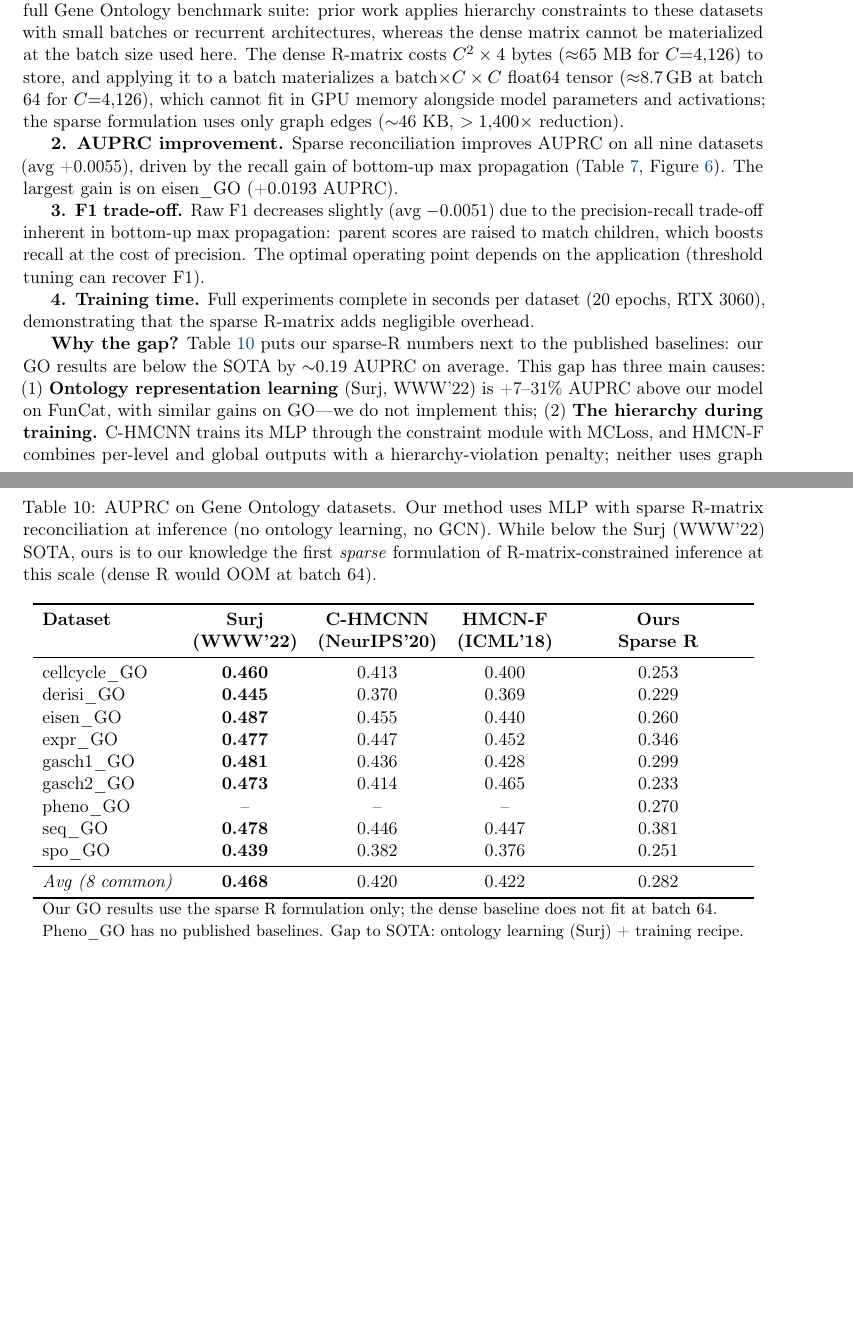
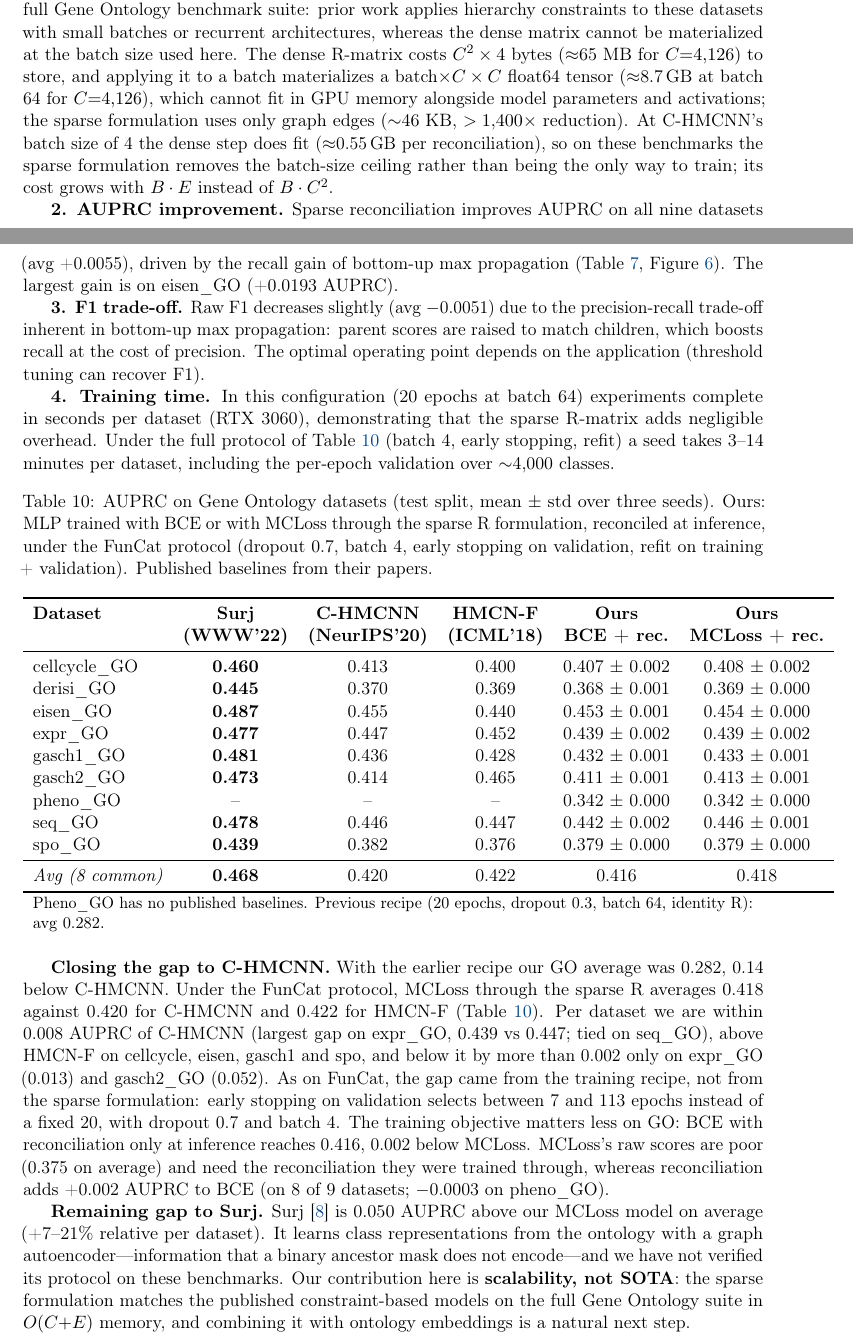
Before and after one commit to Sette/hmc-paper, a LaTeX paper (main.tex): two parts of pages 15 and 16 of 21, joined at a grey line, cut so that both start at the same text, the shorter picture padded with empty space. Compiled offline with pdfLaTeX.

Commit message:
docs: Gene Ontology results under the FunCat protocol
Train GO with MCLoss through the sparse R, dropout 0.7, batch 4, early
stopping on validation and refit, three seeds.  The GO average rises
from 0.282 to 0.418 AUPRC (C-HMCNN 0.420, HMCN-F 0.422); BCE with
reconciliation at inference reaches 0.416.  Rewrite the GO gap analysis
(recipe closed the gap to C-HMCNN; Surj remains +7-21%), qualify the
dense-R memory claim at batch 4, and mark Table sparse as the earlier
inference-only ablation.

Co-Authored-By: Claude Opus 5.5 <noreply@anthropic.com>

```diff
--- a/main.tex
+++ b/main.tex
@@ -1138,6 +1150,11 @@ batch materializes a batch$\times C\times C$ float64 tensor
 ($\approx$8.7\,GB at batch 64 for $C{=}4{,}126$), which cannot fit in GPU memory
 alongside model parameters and activations; the sparse formulation
 uses only graph edges ($\sim$46~KB, $>1{,}400\times$ reduction).
+At C-HMCNN's batch size of 4 the dense step does fit
+($\approx$0.55\,GB per reconciliation), so on these benchmarks the
+sparse formulation removes the batch-size ceiling rather than being the
+only way to train; its cost grows with $B\cdot E$ instead of
+$B\cdot C^2$.
 
 \textbf{2. AUPRC improvement.} Sparse reconciliation improves AUPRC on
 all nine datasets (avg +0.0055), driven by the recall gain of bottom-up
@@ -1151,48 +1168,67 @@ propagation: parent scores are raised to match children, which boosts
 recall at the cost of precision.  The optimal operating point depends
 on the application (threshold tuning can recover F1).
 
-\textbf{4. Training time.} Full experiments complete in seconds per
-dataset (20 epochs, RTX 3060), demonstrating that the sparse
-R-matrix adds negligible overhead.
+\textbf{4. Training time.} In this configuration (20 epochs at batch
+64) experiments complete in seconds per dataset (RTX 3060),
+demonstrating that the sparse R-matrix adds negligible overhead.  Under
+the full protocol of Table~\ref{tab:go_sota} (batch 4, early stopping,
+refit) a seed takes 3--14 minutes per dataset, including the
+per-epoch validation over $\sim$4{,}000 classes.
 
 \begin{table}[htbp]
 \centering
-\caption{AUPRC on Gene Ontology datasets. Our method uses MLP with
-sparse R-matrix reconciliation at inference (no ontology learning,
-no GCN).  While below the Surj (WWW'22) SOTA, ours is to our knowledge
-the first \emph{sparse} formulation of R-matrix-constrained
-inference at this scale (dense R would OOM at batch 64).}
+\caption{AUPRC on Gene Ontology datasets (test split, mean $\pm$ std
+over three seeds).  Ours: MLP trained with BCE or with MCLoss through
+the sparse R formulation, reconciled at inference, under the FunCat
+protocol (dropout 0.7, batch 4, early stopping on validation, refit on
+training + validation).  Published baselines from their papers.}
 \label{tab:go_sota}
-\begin{tabular}{lcccc}
+\begin{tabular}{lccccc}
 \toprule
 \textbf{Dataset} & \textbf{Surj} & \textbf{C-HMCNN} & \textbf{HMCN-F} &
-\textbf{Ours} \\
+\textbf{Ours} & \textbf{Ours} \\
 & \textbf{(WWW'22)} & \textbf{(NeurIPS'20)} & \textbf{(ICML'18)} &
-\textbf{Sparse R} \\
-\midrule
-cellcycle\_GO & \textbf{0.460} & 0.413 & 0.400 & 0.253 \\
-derisi\_GO    & \textbf{0.445} & 0.370 & 0.369 & 0.229 \\
-eisen\_GO     & \textbf{0.487} & 0.455 & 0.440 & 0.260 \\
-expr\_GO      & \textbf{0.477} & 0.447 & 0.452 & 0.346 \\
-gasch1\_GO    & \textbf{0.481} & 0.436 & 0.428 & 0.299 \\
-gasch2\_GO    & \textbf{0.473} & 0.414 & 0.465 & 0.233 \\
-pheno\_GO     & -- & -- & -- & 0.270 \\
-seq\_GO       & \textbf{0.478} & 0.446 & 0.447 & 0.381 \\
-spo\_GO       & \textbf{0.439} & 0.382 & 0.376 & 0.251 \\
-\midrule
-\textit{Avg (8 common)} & \textbf{0.468} & 0.420 & 0.422 & 0.282 \\
+\textbf{BCE + rec.} & \textbf{MCLoss + rec.} \\
+\midrule
+cellcycle\_GO & \textbf{0.460} & 0.413 & 0.400 & 0.407 $\pm$ 0.002 & 0.408 $\pm$ 0.002 \\
+derisi\_GO    & \textbf{0.445} & 0.370 & 0.369 & 0.368 $\pm$ 0.001 & 0.369 $\pm$ 0.000 \\
+eisen\_GO     & \textbf{0.487} & 0.455 & 0.440 & 0.453 $\pm$ 0.001 & 0.454 $\pm$ 0.000 \\
+expr\_GO      & \textbf{0.477} & 0.447 & 0.452 & 0.439 $\pm$ 0.002 & 0.439 $\pm$ 0.002 \\
+gasch1\_GO    & \textbf{0.481} & 0.436 & 0.428 & 0.432 $\pm$ 0.001 & 0.433 $\pm$ 0.001 \\
+gasch2\_GO    & \textbf{0.473} & 0.414 & 0.465 & 0.411 $\pm$ 0.001 & 0.413 $\pm$ 0.001 \\
+pheno\_GO     & -- & -- & -- & 0.342 $\pm$ 0.000 & 0.342 $\pm$ 0.000 \\
+seq\_GO       & \textbf{0.478} & 0.446 & 0.447 & 0.442 $\pm$ 0.002 & 0.446 $\pm$ 0.001 \\
+spo\_GO       & \textbf{0.439} & 0.382 & 0.376 & 0.379 $\pm$ 0.000 & 0.379 $\pm$ 0.000 \\
+\midrule
+\textit{Avg (8 common)} & \textbf{0.468} & 0.420 & 0.422 & 0.416 & 0.418 \\
 \bottomrule
-\multicolumn{5}{l}{\small Our GO results use the sparse R formulation only; the dense baseline does not fit at batch 64.} \\
-\multicolumn{5}{l}{\small Pheno\_GO has no published baselines. Gap to SOTA: ontology learning (Surj) + training recipe.} \\
+\multicolumn{6}{p{0.97\textwidth}}{\small Pheno\_GO has no published baselines.  Previous recipe (20 epochs, dropout 0.3, batch 64, identity R): avg 0.282.} \\
 \end{tabular}
 \end{table}
 
-\textbf{Why the gap?} Table~\ref{tab:go_sota} puts our sparse-R numbers
-next to the published baselines: our GO results are below the SOTA by
-$\sim$0.19 AUPRC on average.  This gap has three main causes:
-(1) \textbf{Ontology representation learning} (Surj, WWW'22) is
-+7--31\% AUPRC above our model on FunCat, with similar gains on GO---we do not
-implement this; (2) \textbf{The hierarchy during training.} C-HMCNN
-trains its MLP through the constraint module with MCLoss, and HMCN-F
-combines per-level and global outputs with a hierarchy-violation
-penalty; neither uses graph convolutions, but both inject the
+\textbf{Closing the gap to C-HMCNN.} With the earlier recipe our GO
+average was 0.282, 0.14 below C-HMCNN.  Under the FunCat protocol,
+MCLoss through the sparse R averages 0.418 against 0.420 for C-HMCNN
+and 0.422 for HMCN-F (Table~\ref{tab:go_sota}).  Per dataset we are
+within 0.008 AUPRC of C-HMCNN (largest gap on expr\_GO, 0.439 vs
+0.447; tied on seq\_GO), above HMCN-F on cellcycle, eisen, gasch1 and
+spo, and below it by more than 0.002 only on expr\_GO (0.013) and
+gasch2\_GO (0.052).  As on
+FunCat, the gap came from the training recipe, not from the sparse
+formulation: early stopping on validation selects between 7 and 113
+epochs instead of a fixed 20, with dropout 0.7 and batch 4.  The
+training objective matters less on GO: BCE with reconciliation only at
+inference reaches 0.416, 0.002 below MCLoss.  MCLoss's raw scores are
+poor (0.375 on average) and need the reconciliation they were trained
+through, whereas reconciliation adds +0.002 AUPRC to BCE (on 8 of 9 datasets;
+$-$0.0003 on pheno\_GO).
+
+\textbf{Remaining gap to Surj.} Surj~\cite{www2022ontology} is 0.050
+AUPRC above our MCLoss model on average (+7--21\% relative per
+dataset).  It learns class representations from the ontology with a
+graph autoencoder---information that a binary ancestor mask does not
+encode---and we have not verified its protocol on these benchmarks.
+Our contribution here is \textbf{scalability, not SOTA}: the sparse
+formulation matches the published constraint-based models on the full
+Gene Ontology suite in $O(C{+}E)$ memory, and combining it with
+ontology embeddings is a natural next step.
@@ -1212,7 +1236,8 @@ closing the gap.
 \begin{figure}[t]
 \centering
 \includegraphics[width=0.9\textwidth]{figures/fig3_go_sparse.pdf}
-\caption{Sparse R-Matrix on 9 Gene Ontology datasets. AUPRC improves
+\caption{Sparse R-Matrix on 9 Gene Ontology datasets, inference-only
+ablation of Table~\ref{tab:sparse} (20 epochs, batch 64). AUPRC improves
 on all datasets (avg +0.0055).}
 \label{fig:go}
 \end{figure}
```
Also changed, not shown: main.tex (73 more changed lines).
